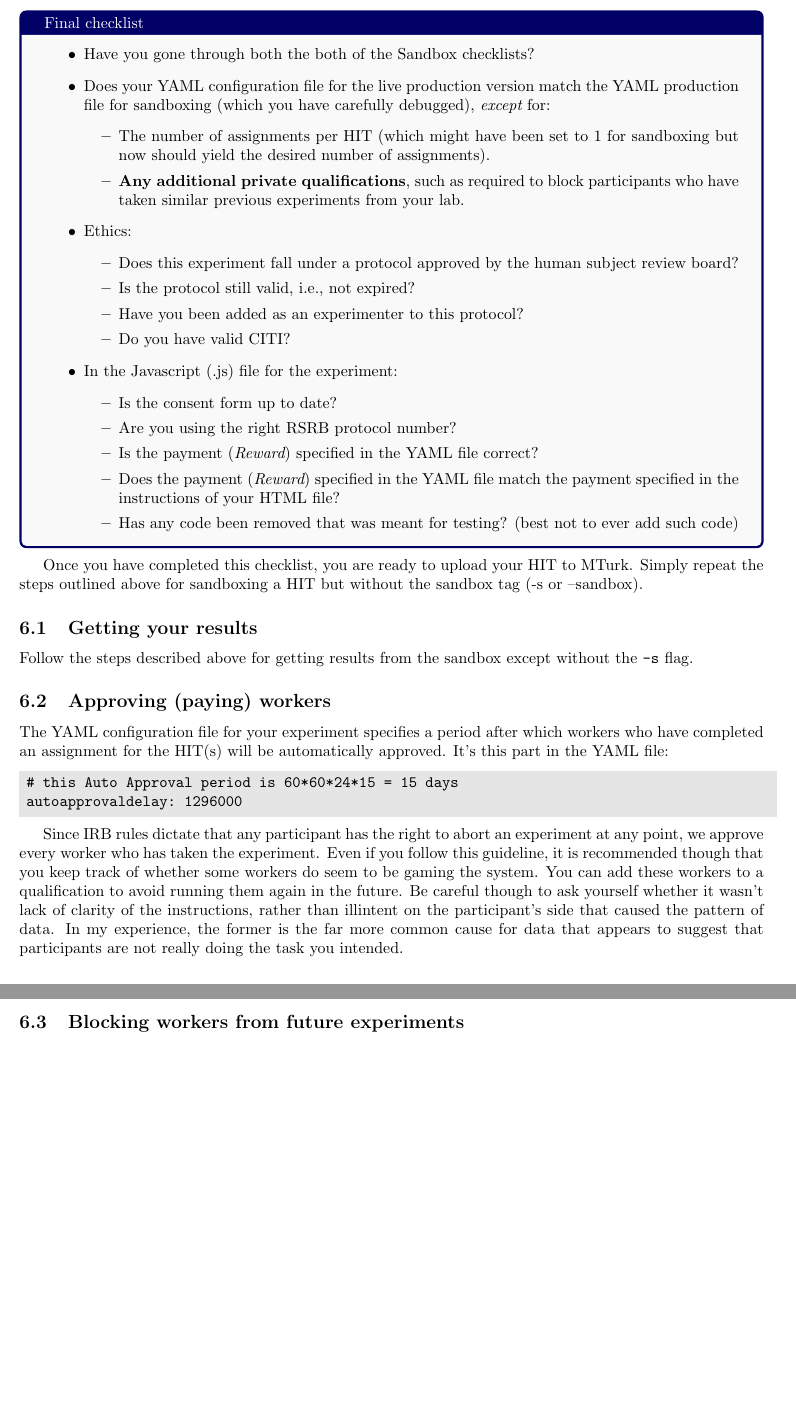
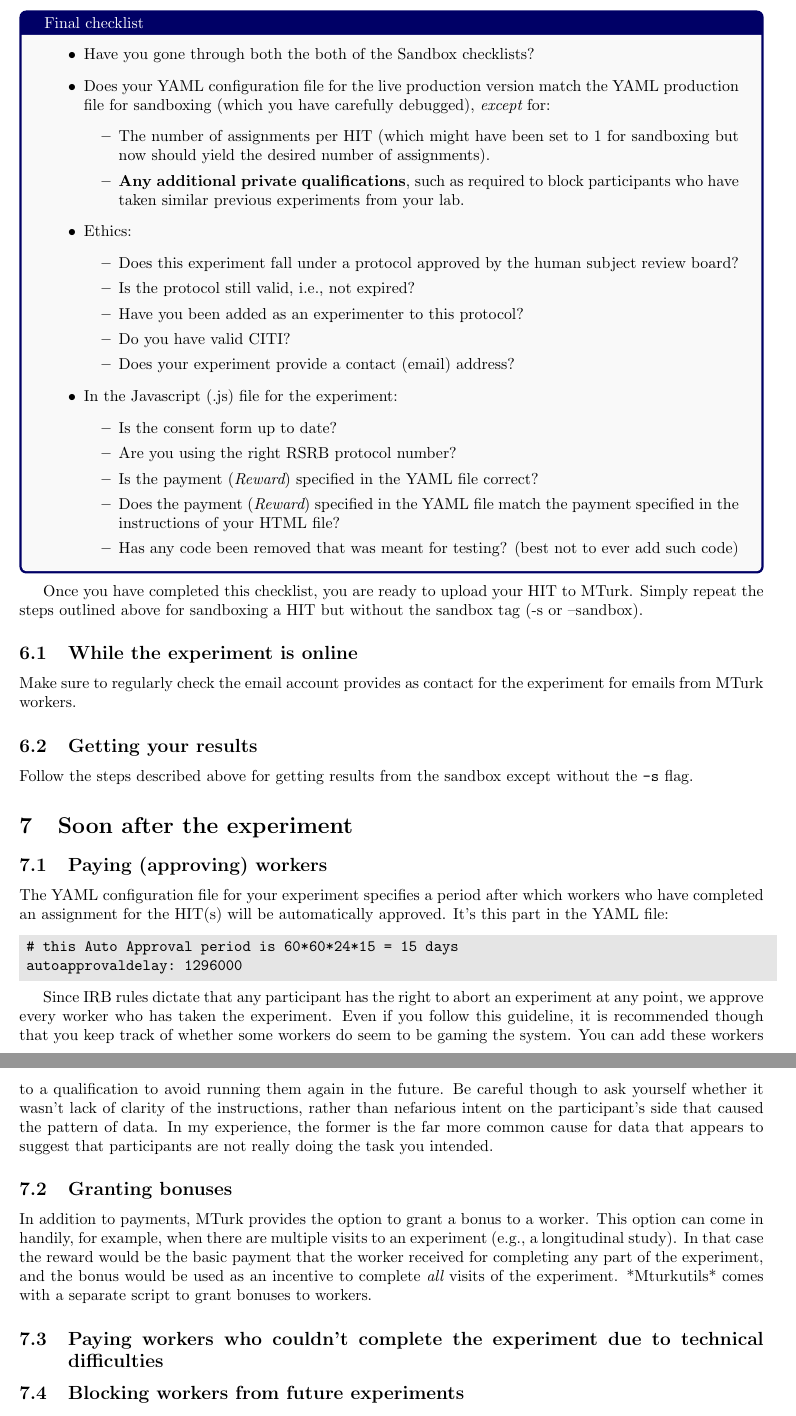
Before and after one commit to hlplab/Tutorial-MTurk-experiments-via-mturkutils, a LaTeX document (conducting-MTurk-experiments.tex): two parts of pages 8 and 9 of 9, joined at a grey line, cut so that both start at the same text, the shorter picture padded with empty space. Compiled offline with pdfLaTeX.

Commit message:
more on post-experiment cleanup

```diff
--- a/conducting-MTurk-experiments.tex
+++ b/conducting-MTurk-experiments.tex
@@ -311,6 +311,7 @@ Before you upload your HIT to MTurk, make sure to go through a final check:
         \item Is the protocol still valid, i.e., not expired?
         \item Have you been added as an experimenter to this protocol?
         \item Do you have valid CITI?
+        \item Does your experiment provide a contact (email) address?
     \end{itemize}
     \item In the Javascript (.js) file for the experiment:
     \begin{itemize}
@@ -328,11 +329,16 @@ Once you have completed this checklist, you are ready to upload your HIT to MTur
 
 %Zach's scripts:check results.py (does what get_results.py does, but only checks; does not download results).one script that does all of this in one step: start, approved, all qualification, all results.
 
+\subsection{While the experiment is online}
+Make sure to regularly check the email account provides as contact for the experiment for emails from MTurk workers.
 
 \subsection{Getting your results}
 Follow the steps described above for getting results from the sandbox except without the \texttt{-s} flag.
 
-\subsection{Approving (paying) workers}
+
+\section{Soon after the experiment}
+
+\subsection{Paying (approving) workers}
 The YAML configuration file for your experiment specifies a period after which workers who have completed an assignment for the HIT(s) will be automatically approved. It's this part in the YAML file:
 
 \begin{code}
@@ -340,9 +346,15 @@ The YAML configuration file for your experiment specifies a period after which w
 autoapprovaldelay: 1296000
 \end{code}
 
-Since IRB rules dictate that any participant has the right to abort an experiment at any point, we approve every worker who has taken the experiment. Even if you follow this guideline, it is recommended though that you keep track of whether some workers do seem to be gaming the system. You can add these workers to a qualification to avoid running them again in the future. Be careful though to ask yourself whether it wasn't lack of clarity of the instructions, rather than illintent on the participant's side that caused the pattern of data. In my experience, the former is the far more common cause for data that appears to suggest that participants are not really doing the task you intended.
+Since IRB rules dictate that any participant has the right to abort an experiment at any point, we approve every worker who has taken the experiment. Even if you follow this guideline, it is recommended though that you keep track of whether some workers do seem to be gaming the system. You can add these workers to a qualification to avoid running them again in the future. Be careful though to ask yourself whether it wasn't lack of clarity of the instructions, rather than nefarious intent on the participant's side that caused the pattern of data. In my experience, the former is the far more common cause for data that appears to suggest that participants are not really doing the task you intended.
 
-% also grant bonuses
+\subsection{Granting bonuses}
+
+In addition to payments, MTurk provides the option to grant a bonus to a worker. This option can come in handily, for example, when there are multiple visits to an experiment (e.g., a longitudinal study). In that case the reward would be the basic payment that the worker received for completing any part of the experiment, and the bonus would be used as an incentive to complete {\em all} visits of the experiment. *Mturkutils* comes with a separate script to grant bonuses to workers.
+
+\subsection{Paying workers who couldn't complete the experiment due to technical difficulties}
+
+% asked Wednesday about this.
 
 \subsection{Blocking workers from future experiments}
 You can use {\em mturkutil}'s \texttt{blockWorkers} program to create a new private qualification on your MTurk requester account that identifies all participants who have taken your experiment. For that you will need a result file with worker IDs. All of the IDs in that file will be assigned the new qualification. For more details, see:
```
Also changed, not shown: conducting-MTurk-experiments.pdf.
